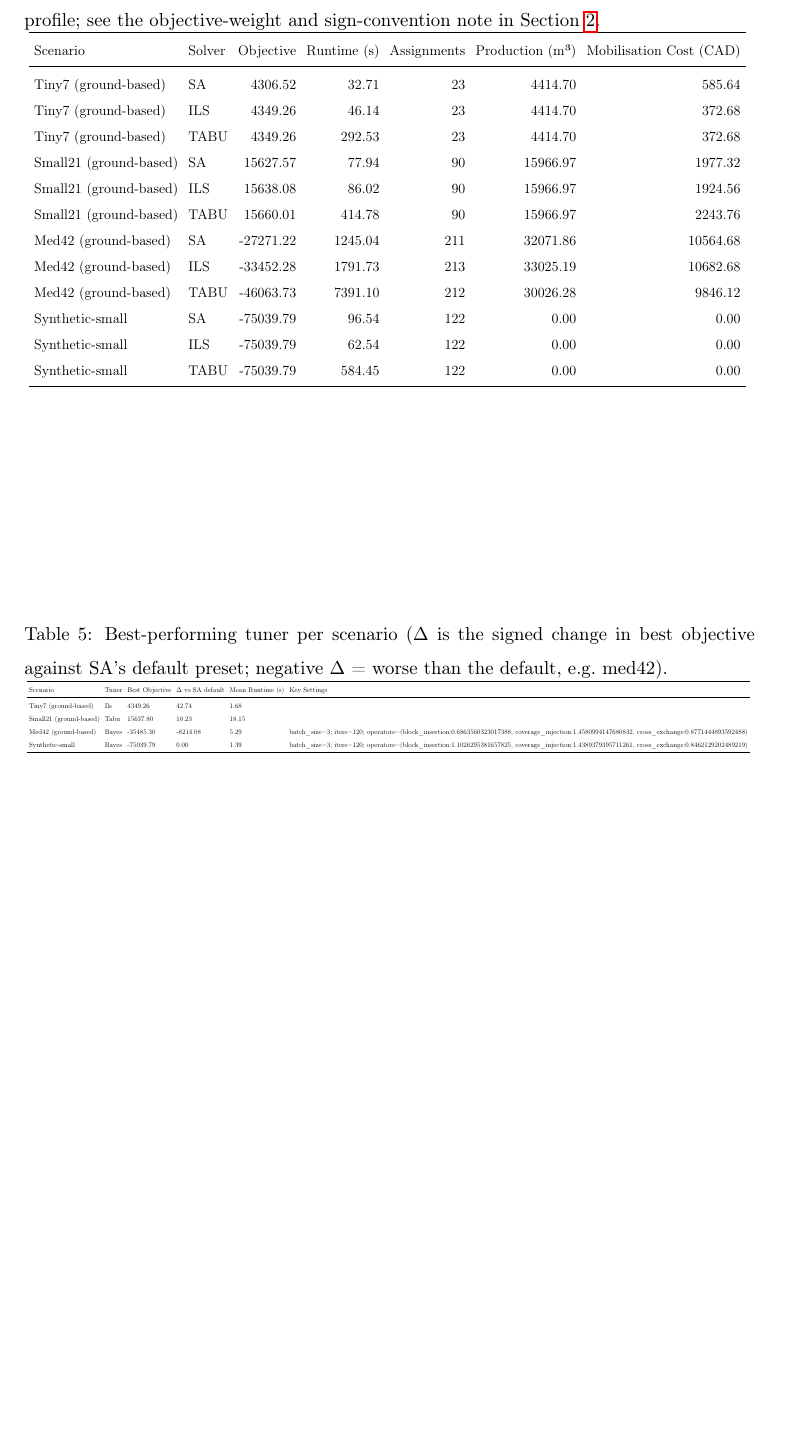
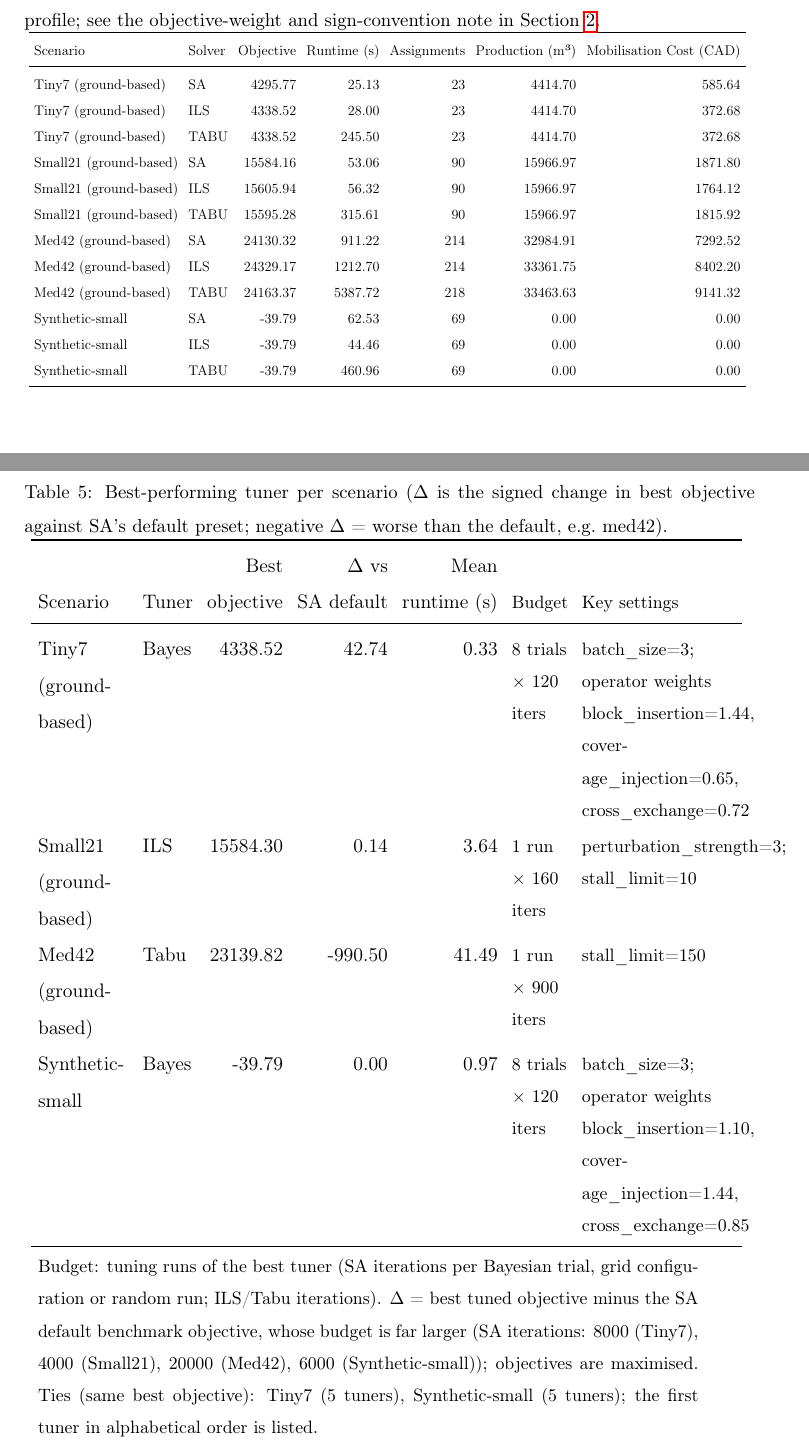
Before and after one commit to UBC-FRESH/fhops-manuscript, a LaTeX paper (manuscript/fhops-softx.tex, which reads manuscript/sections/includes/solver_performance.tex, manuscript/sections/includes/tuning_leaderboard.tex): part of page 32 of 33 before the commit and two parts of pages 32 and 33 of 34 after it, the two joined at a grey line, cut so that both start at the same text, the shorter picture padded with empty space. Compiled offline with pdfLaTeX.

Commit message:
R2 numbers: copy final FHOPS 1.0.1 SoftwareX tables and figures (fhops d72b79f, assets run 2026-10-08T12:31:05Z) (#20)

```diff
--- a/manuscript/sections/includes/solver_performance.tex
+++ b/manuscript/sections/includes/solver_performance.tex
@@ -2,17 +2,17 @@
 \toprule
 Scenario & Solver & Objective & Runtime (s) & Assignments & Production (m³) & Mobilisation Cost (CAD) \\
 \midrule
-Tiny7 (ground-based) & SA & 4306.52 & 32.71 & 23 & 4414.70 & 585.64 \\
-Tiny7 (ground-based) & ILS & 4349.26 & 46.14 & 23 & 4414.70 & 372.68 \\
-Tiny7 (ground-based) & TABU & 4349.26 & 292.53 & 23 & 4414.70 & 372.68 \\
-Small21 (ground-based) & SA & 15627.57 & 77.94 & 90 & 15966.97 & 1977.32 \\
-Small21 (ground-based) & ILS & 15638.08 & 86.02 & 90 & 15966.97 & 1924.56 \\
-Small21 (ground-based) & TABU & 15660.01 & 414.78 & 90 & 15966.97 & 2243.76 \\
-Med42 (ground-based) & SA & -27271.22 & 1245.04 & 211 & 32071.86 & 10564.68 \\
-Med42 (ground-based) & ILS & -33452.28 & 1791.73 & 213 & 33025.19 & 10682.68 \\
-Med42 (ground-based) & TABU & -46063.73 & 7391.10 & 212 & 30026.28 & 9846.12 \\
-Synthetic-small & SA & -75039.79 & 96.54 & 122 & 0.00 & 0.00 \\
-Synthetic-small & ILS & -75039.79 & 62.54 & 122 & 0.00 & 0.00 \\
-Synthetic-small & TABU & -75039.79 & 584.45 & 122 & 0.00 & 0.00 \\
+Tiny7 (ground-based) & SA & 4295.77 & 25.13 & 23 & 4414.70 & 585.64 \\
+Tiny7 (ground-based) & ILS & 4338.52 & 28.00 & 23 & 4414.70 & 372.68 \\
+Tiny7 (ground-based) & TABU & 4338.52 & 245.50 & 23 & 4414.70 & 372.68 \\
+Small21 (ground-based) & SA & 15584.16 & 53.06 & 90 & 15966.97 & 1871.80 \\
+Small21 (ground-based) & ILS & 15605.94 & 56.32 & 90 & 15966.97 & 1764.12 \\
+Small21 (ground-based) & TABU & 15595.28 & 315.61 & 90 & 15966.97 & 1815.92 \\
+Med42 (ground-based) & SA & 24130.32 & 911.22 & 214 & 32984.91 & 7292.52 \\
+Med42 (ground-based) & ILS & 24329.17 & 1212.70 & 214 & 33361.75 & 8402.20 \\
+Med42 (ground-based) & TABU & 24163.37 & 5387.72 & 218 & 33463.63 & 9141.32 \\
+Synthetic-small & SA & -39.79 & 62.53 & 69 & 0.00 & 0.00 \\
+Synthetic-small & ILS & -39.79 & 44.46 & 69 & 0.00 & 0.00 \\
+Synthetic-small & TABU & -39.79 & 460.96 & 69 & 0.00 & 0.00 \\
 \bottomrule
 \end{tabular}
--- a/manuscript/sections/includes/tuning_leaderboard.tex
+++ b/manuscript/sections/includes/tuning_leaderboard.tex
@@ -1,10 +1,11 @@
-\begin{tabular}{llllll}
+\begin{tabular}{>{\raggedright\arraybackslash}p{0.13\linewidth}lrrr>{\raggedright\arraybackslash\footnotesize}p{0.08\linewidth}>{\raggedright\arraybackslash\footnotesize}p{0.22\linewidth}}
 \toprule
-Scenario & Tuner & Best Objective & $\Delta$ vs SA default & Mean Runtime (s) & Key Settings \\
+Scenario & Tuner & \begin{tabular}[b]{@{}r@{}}Best\\objective\end{tabular} & \begin{tabular}[b]{@{}r@{}}$\Delta$ vs\\SA default\end{tabular} & \begin{tabular}[b]{@{}r@{}}Mean\\runtime (s)\end{tabular} & Budget & Key settings \\
 \midrule
-Tiny7 (ground-based) & Ils & 4349.26 & 42.74 & 1.68 &  \\
-Small21 (ground-based) & Tabu & 15637.80 & 10.23 & 18.15 &  \\
-Med42 (ground-based) & Bayes & -35485.30 & -8214.08 & 5.29 & batch\_size=3; iters=120; operators=(block\_insertion:0.6863560323017388, coverage\_injection:1.4580994147680832, cross\_exchange:0.8771444893592488) \\
-Synthetic-small & Bayes & -75039.79 & 0.00 & 1.39 & batch\_size=3; iters=120; operators=(block\_insertion:1.1026295381657825, coverage\_injection:1.4389379395711261, cross\_exchange:0.8462129202489219) \\
+Tiny7 (ground-based) & Bayes & 4338.52 & 42.74 & 0.33 & 8 trials $\times$ 120 iters & batch\_size=3; operator weights block\_insertion=1.44, coverage\_injection=0.65, cross\_exchange=0.72 \\
+Small21 (ground-based) & ILS & 15584.30 & 0.14 & 3.64 & 1 run $\times$ 160 iters & perturbation\_strength=3; stall\_limit=10 \\
+Med42 (ground-based) & Tabu & 23139.82 & -990.50 & 41.49 & 1 run $\times$ 900 iters & stall\_limit=150 \\
+Synthetic-small & Bayes & -39.79 & 0.00 & 0.97 & 8 trials $\times$ 120 iters & batch\_size=3; operator weights block\_insertion=1.10, coverage\_injection=1.44, cross\_exchange=0.85 \\
 \bottomrule
+\multicolumn{7}{p{0.95\linewidth}}{\footnotesize Budget: tuning runs of the best tuner (SA iterations per Bayesian trial, grid configuration or random run; ILS/Tabu iterations). $\Delta$ = best tuned objective minus the SA default benchmark objective, whose budget is far larger (SA iterations: 8000 (Tiny7), 4000 (Small21), 20000 (Med42), 6000 (Synthetic-small)); objectives are maximised. Ties (same best objective): Tiny7 (5 tuners), Synthetic-small (5 tuners); the first tuner in alphabetical order is listed.} \\
 \end{tabular}
```
Also changed, not shown: assets/data/tables/solver_performance.csv (added, +13 -0 lines), assets/data/tables/solver_performance.tex (+12 -12 lines), assets/data/tables/tuning_leaderboard.csv (added, +5 -0 lines), assets/data/tables/tuning_leaderboard.tex (+7 -6 lines), assets/data/playback/utilisation_robustness.png, assets/data/scaling/runtime_vs_blocks.png, manuscript/sections/includes/runtime_vs_blocks.png, manuscript/sections/includes/utilisation_robustness.png.
